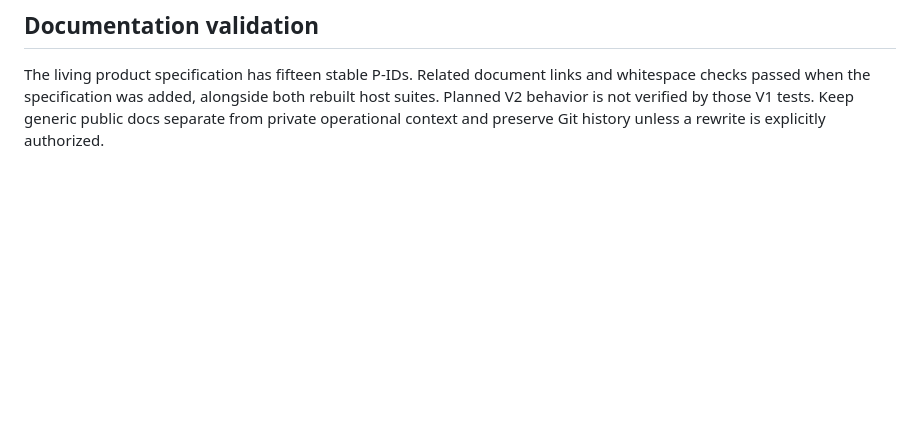
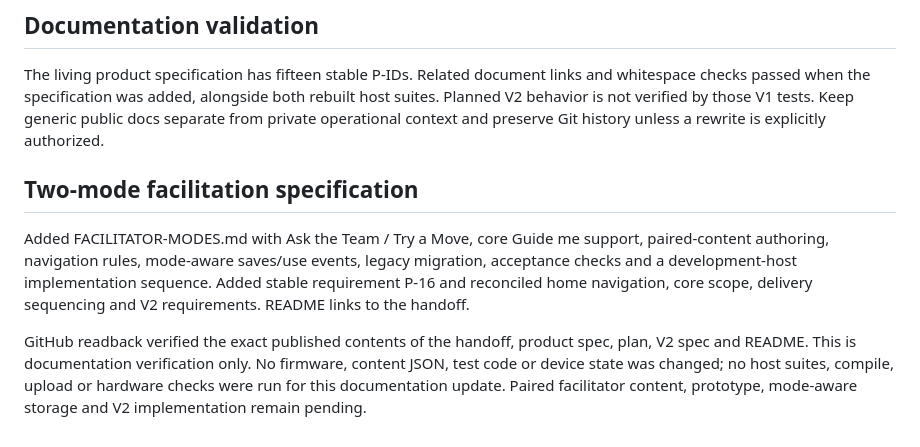
Before and after one commit to luminerdy/TrailGuide, a Markdown page: docs/BRINGUP.md, the part around the change. Rendered like a GitHub page; blank space fills up the shorter version.

Commit message:
Record documentation-only two-mode handoff verification

```diff
--- a/docs/BRINGUP.md
+++ b/docs/BRINGUP.md
@@ -91,3 +91,9 @@ The new content test first failed for the expected missing-collection condition,
 ## Documentation validation
 
 The living product specification has fifteen stable P-IDs. Related document links and whitespace checks passed when the specification was added, alongside both rebuilt host suites. Planned V2 behavior is not verified by those V1 tests. Keep generic public docs separate from private operational context and preserve Git history unless a rewrite is explicitly authorized.
+
+## Two-mode facilitation specification
+
+Added FACILITATOR-MODES.md with Ask the Team / Try a Move, core Guide me support, paired-content authoring, navigation rules, mode-aware saves/use events, legacy migration, acceptance checks and a development-host implementation sequence. Added stable requirement P-16 and reconciled home navigation, core scope, delivery sequencing and V2 requirements. README links to the handoff.
+
+GitHub readback verified the exact published contents of the handoff, product spec, plan, V2 spec and README. This is documentation verification only. No firmware, content JSON, test code or device state was changed; no host suites, compile, upload or hardware checks were run for this documentation update. Paired facilitator content, prototype, mode-aware storage and V2 implementation remain pending.
```
